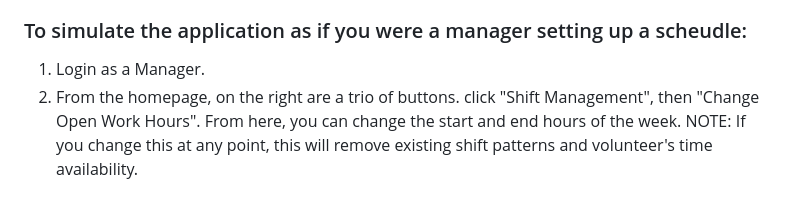
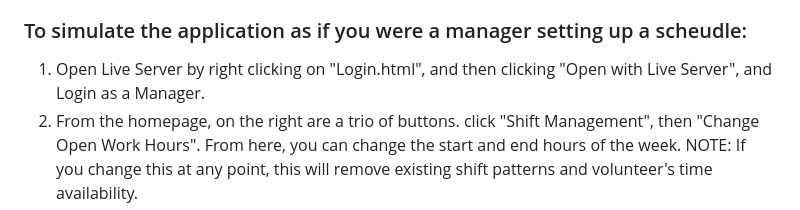
Before and after one commit to tylerglendinning69/KV6002_GroupProject, a Markdown page: README.md, the part around the change. Rendered like a GitHub page.

Commit message:
FINAL SOFTWARE (+ readme update, again)

```diff
--- a/README.md
+++ b/README.md
@@ -12,7 +12,7 @@ Because our application is local and requires no server-sided logic, there are n
 To login as either volunteer or manager, you can type in anything into the fields. Just as long as there is something in both fields.
 
 ### To simulate the application as if you were a manager setting up a scheudle:
-1. Login as a Manager.
+1. Open Live Server by right clicking on "Login.html", and then clicking "Open with Live Server", and Login as a Manager.
 2. From the homepage, on the right are a trio of buttons. click "Shift Management", then "Change Open Work Hours". From here, you can change the start and end hours of the week. NOTE: If you change this at any point, this will remove existing shift patterns and volunteer's time availability.
 3. Navigate back to the homepage, and click "Role Management", then you can either edit the existing roles, or remove them entirely and add new ones. If you plan to test the application with the three default roles, it will not work, so you need to either edit their name, or remove and add new roles.
 4. Navigate back to the homepage, and click "Volunteer Management", then "Add volunteer" and fill out the required fields. Repeat this for however many volunteers you would like. I'd recommend 5. From here, click "Edit" from the Actions column, select the volunteer you wish to edit, then click "Edit Times and Roles". From here, once again select which volunteer you are editing preferences for, and highlight the relevant time cells they can work, and the roles they can complete. Click "Submit Preferences" and repeat for every volunteer. You can just reselct which volunteer to edit for from the top. NOTE: this action can also be completed from the volunteer homepage, if you so please.
```
